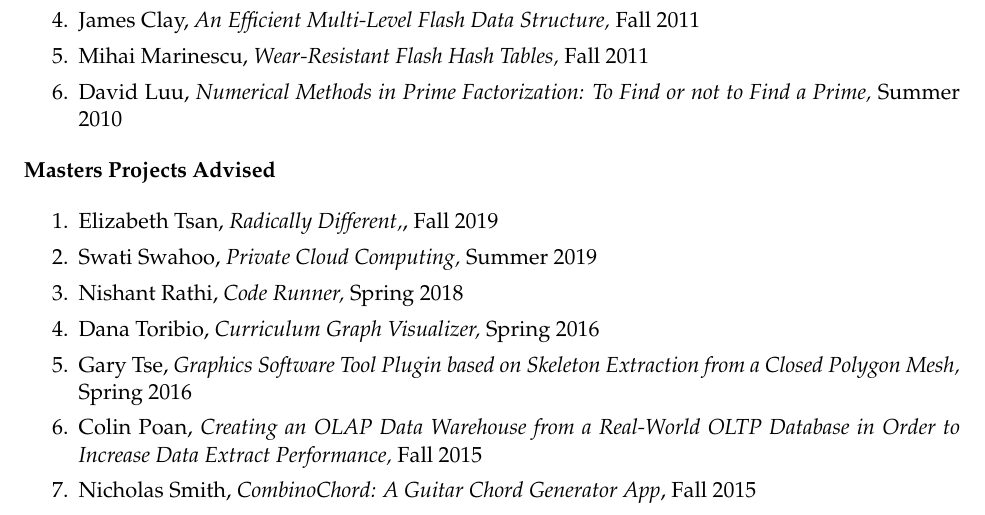
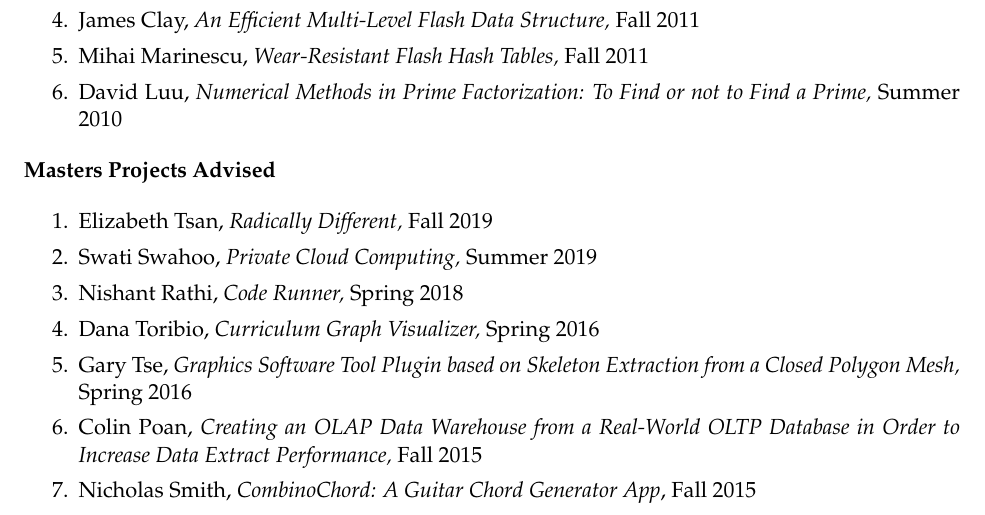
Before and after one commit to kevinwortman/cv, a LaTeX CV (cv_kevin_a_wortman.tex): part of page 4 of 7, cut so that both start at the same text. Compiled offline with pdfLaTeX.

Commit message:
comma typo

```diff
--- a/cv_kevin_a_wortman.tex
+++ b/cv_kevin_a_wortman.tex
@@ -160,7 +160,7 @@ Phone: 657-278-2968\\
 
 \textbf{Masters Projects Advised}
 \begin{enumerate}
-  \item Elizabeth Tsan, \emph{Radically Different,}, Fall 2019
+  \item Elizabeth Tsan, \emph{Radically Different,} Fall 2019
   \item Swati Swahoo, \emph{Private Cloud Computing,} Summer 2019
   \item Nishant Rathi, \emph{Code Runner,} Spring 2018
 \item Dana Toribio, \emph{Curriculum Graph Visualizer,} Spring 2016
```
Also changed, not shown: cv_kevin_a_wortman.pdf.
